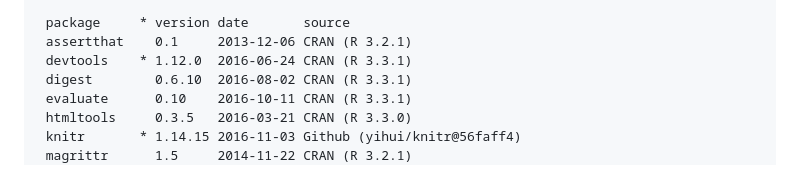
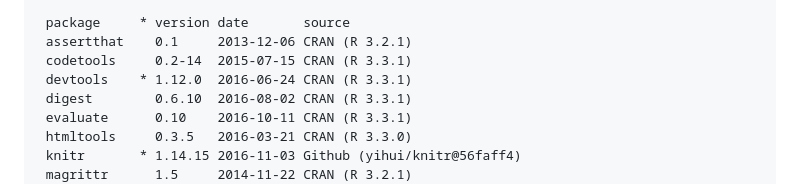
Before and after one commit to graphdr/r-matlab-toolbox, a Markdown page: scripts/02_functions.md, the part around the change. Drawn GitHub-style.

```diff
--- a/scripts/02_functions.md
+++ b/scripts/02_functions.md
@@ -140,6 +140,7 @@ session_info()
 
      package     * version date       source
      assertthat    0.1     2013-12-06 CRAN (R 3.2.1)
+     codetools     0.2-14  2015-07-15 CRAN (R 3.3.1)
      devtools    * 1.12.0  2016-06-24 CRAN (R 3.3.1)
      digest        0.6.10  2016-08-02 CRAN (R 3.3.1)
      evaluate      0.10    2016-10-11 CRAN (R 3.3.1)
```
Also changed, not shown: scripts/03_bode.md (+1 -0 lines), scripts/04_step.md (+1 -0 lines), results/m01_bode.png, results/m03_bode.png, results/m04_step.png, results/template_bode.png, results/template_step.png, 5 other files.
